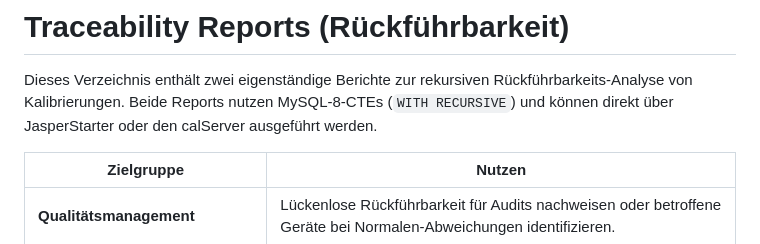
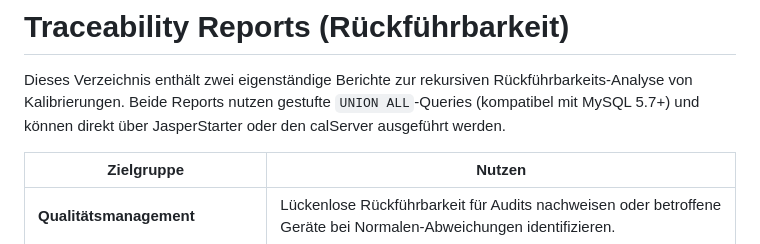
Before and after one commit to calhelp/calServer-reports, a Markdown page: TRACEABILITY/main_reports/README.md, the part around the change. Rendered like a GitHub page.

Commit message:
Fix README: replace MySQL 8 CTE reference with MySQL 5.7 wording
https://claude.ai/code/session_01MW7Fvyrqi39q1EefroSfP1

```diff
--- a/TRACEABILITY/main_reports/README.md
+++ b/TRACEABILITY/main_reports/README.md
@@ -2,8 +2,8 @@
 
 Dieses Verzeichnis enthält zwei eigenständige Berichte zur rekursiven
 Rückführbarkeits-Analyse von Kalibrierungen. Beide Reports nutzen
-MySQL-8-CTEs (`WITH RECURSIVE`) und können direkt über JasperStarter oder den
-calServer ausgeführt werden.
+gestufte `UNION ALL`-Queries (kompatibel mit MySQL 5.7+) und können direkt
+über JasperStarter oder den calServer ausgeführt werden.
 
 | Zielgruppe | Nutzen |
 | --- | --- |
```
